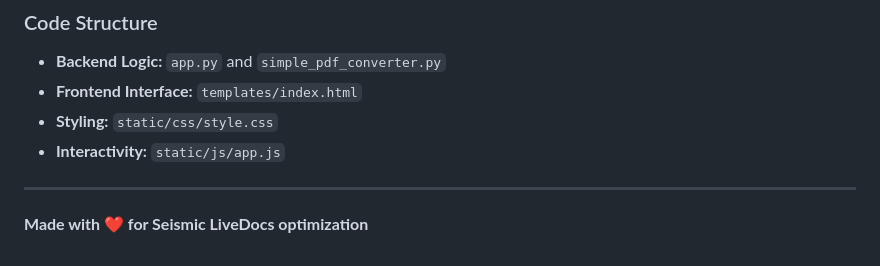
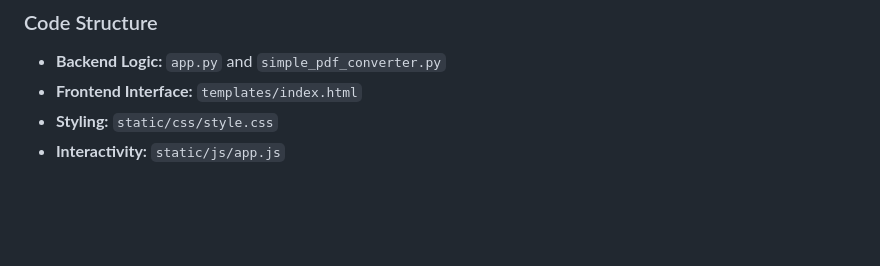
Before and after one commit to gaustin06/pdftowordconverter, a Markdown page: README.md, the part around the change. Rendered like a GitHub page; blank space fills up the shorter version.

```diff
--- a/README.md
+++ b/README.md
@@ -180,7 +180,3 @@ python app.py
 - **Frontend Interface:** `templates/index.html`
 - **Styling:** `static/css/style.css`
 - **Interactivity:** `static/js/app.js`
-
----
-
-**Made with ❤️ for Seismic LiveDocs optimization**
```
